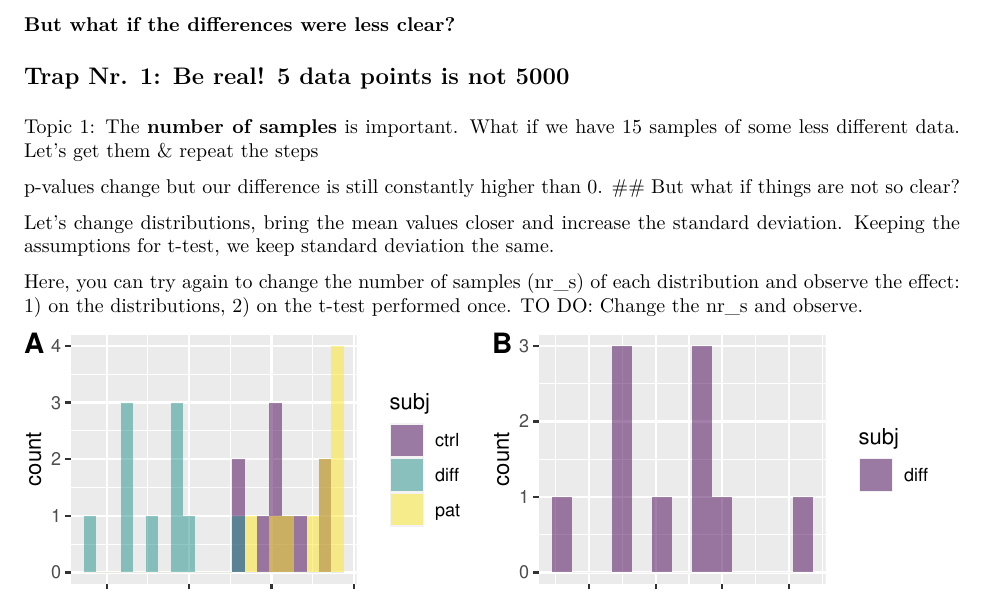
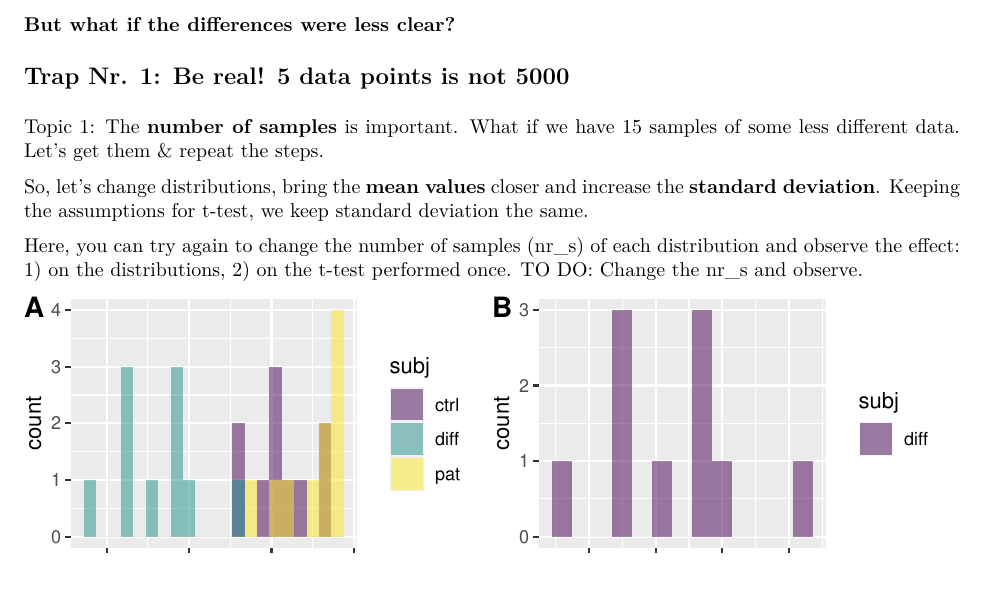
Before and after one commit to XDeligianni/phacking, an R Markdown document (pHacking.Rmd): part of page 5 of 13, cut so that both start at the same text. The pictures show the output file pHacking.pdf that the author committed with the source.

Commit message:
text change

```diff
--- a/pHacking.Rmd
+++ b/pHacking.Rmd
@@ -140,12 +141,9 @@ print(c("p-value",res.tt$p.value))
 ## **Trap Nr. 1**: Be real! 5 data points is not 5000
 
 Topic 1: The **number of samples** is important.
-What if we have 15 samples of some less different data. Let's get them & repeat the steps
+What if we have 15 samples of some less different data. Let's get them & repeat the steps.
 
-p-values change but our difference is still constantly higher than 0.
-## But what if things are not so clear?
-
-Let's change distributions, bring the mean values closer and increase the standard deviation.
+So, let's change distributions, bring the **mean values** closer and increase the **standard deviation**.
 Keeping the assumptions for t-test, we keep standard deviation the same.
 
 Here, you can try again to change the number of samples (nr_s) of each distribution and observe the effect:
```
Also changed, not shown: pHacking.pdf, pHacking.Rmd (1 more changed lines), 1 other file.
